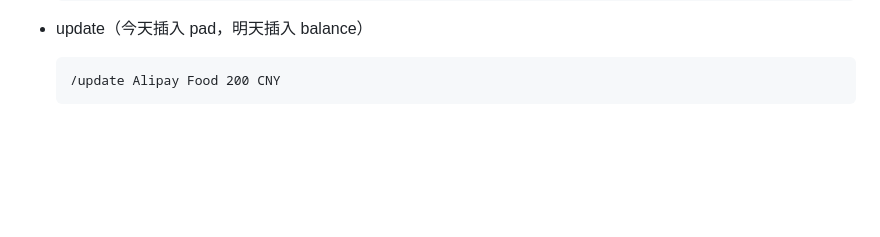
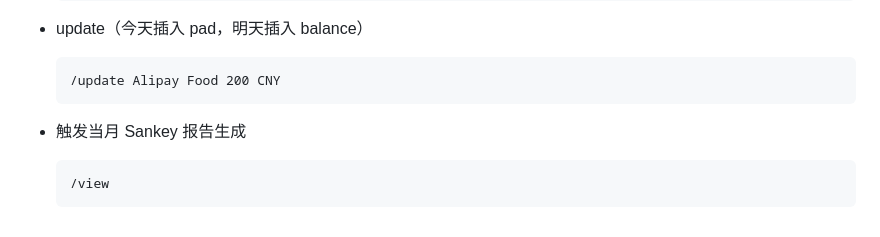
Before and after one commit to nonPointer/beancounter_telegram, a Markdown page: README.md, the part around the change. Drawn GitHub-style; blank space fills up the shorter version.

Commit message:
Add /view example to README
Co-Authored-By: Claude Sonnet 4.6 <noreply@anthropic.com>

````diff
--- a/README.md
+++ b/README.md
@@ -127,3 +127,9 @@ YYYY-MM-DD * "咖啡店" "咖啡"
   ```
   /update Alipay Food 200 CNY
   ```
+
+- 触发当月 Sankey 报告生成
+
+  ```
+  /view
+  ```
````
